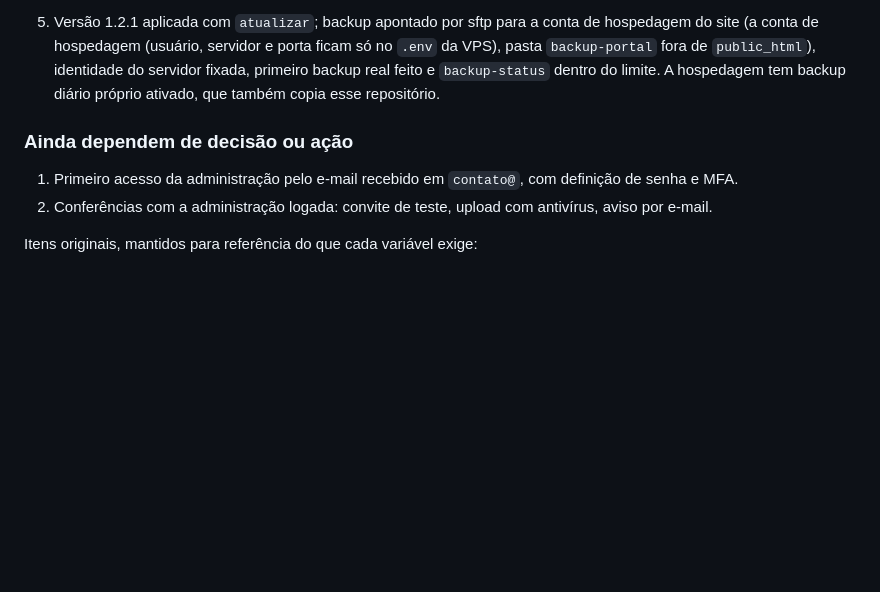
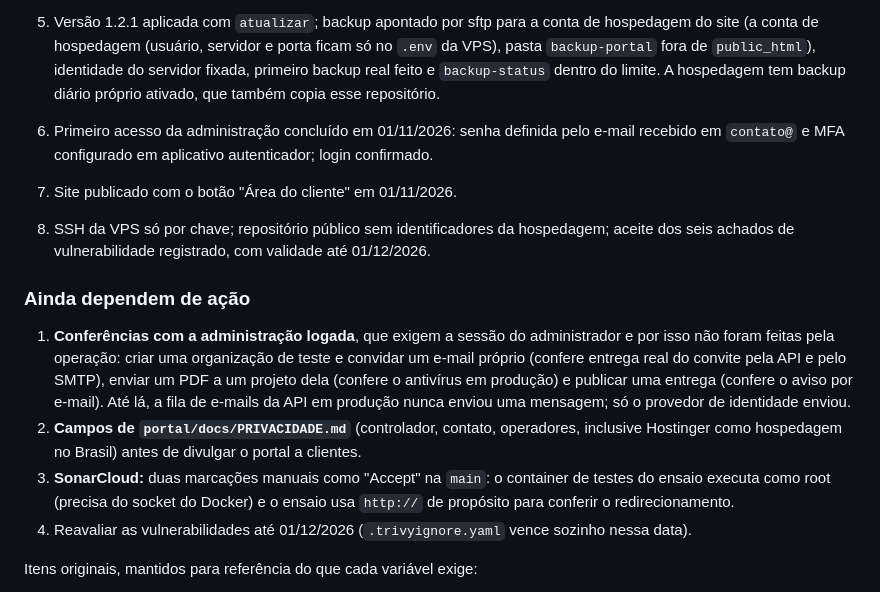
Before and after one commit to ricartefelipe/union-solutions-site, a Markdown page: docs/PUBLICACAO.md, the part around the change. Rendered like a GitHub page; blank space fills up the shorter version.

Commit message:
docs: estado após o primeiro acesso da administração e pendências restantes

```diff
--- a/docs/PUBLICACAO.md
+++ b/docs/PUBLICACAO.md
@@ -101,10 +101,16 @@ Domínio e caixa postal **não são pendências**. A confirmação de que funcio
 
 5. Versão 1.2.1 aplicada com `atualizar`; backup apontado por sftp para a conta de hospedagem do site (a conta de hospedagem (usuário, servidor e porta ficam só no `.env` da VPS), pasta `backup-portal` fora de `public_html`), identidade do servidor fixada, primeiro backup real feito e `backup-status` dentro do limite. A hospedagem tem backup diário próprio ativado, que também copia esse repositório.
 
-### Ainda dependem de decisão ou ação
+6. Primeiro acesso da administração concluído em 01/11/2026: senha definida pelo e-mail recebido em `contato@` e MFA configurado em aplicativo autenticador; login confirmado.
+7. Site publicado com o botão "Área do cliente" em 01/11/2026.
+8. SSH da VPS só por chave; repositório público sem identificadores da hospedagem; aceite dos seis achados de vulnerabilidade registrado, com validade até 01/12/2026.
 
-1. Primeiro acesso da administração pelo e-mail recebido em `contato@`, com definição de senha e MFA.
-2. Conferências com a administração logada: convite de teste, upload com antivírus, aviso por e-mail.
+### Ainda dependem de ação
+
+1. **Conferências com a administração logada**, que exigem a sessão do administrador e por isso não foram feitas pela operação: criar uma organização de teste e convidar um e-mail próprio (confere entrega real do convite pela API e pelo SMTP), enviar um PDF a um projeto dela (confere o antivírus em produção) e publicar uma entrega (confere o aviso por e-mail). Até lá, a fila de e-mails da API em produção nunca enviou uma mensagem; só o provedor de identidade enviou.
+2. **Campos de `portal/docs/PRIVACIDADE.md`** (controlador, contato, operadores, inclusive Hostinger como hospedagem no Brasil) antes de divulgar o portal a clientes.
+3. **SonarCloud:** duas marcações manuais como "Accept" na `main`: o container de testes do ensaio executa como root (precisa do socket do Docker) e o ensaio usa `http://` de propósito para conferir o redirecionamento.
+4. Reavaliar as vulnerabilidades até 01/12/2026 (`.trivyignore.yaml` vence sozinho nessa data).
 
 Itens originais, mantidos para referência do que cada variável exige:
 
```
